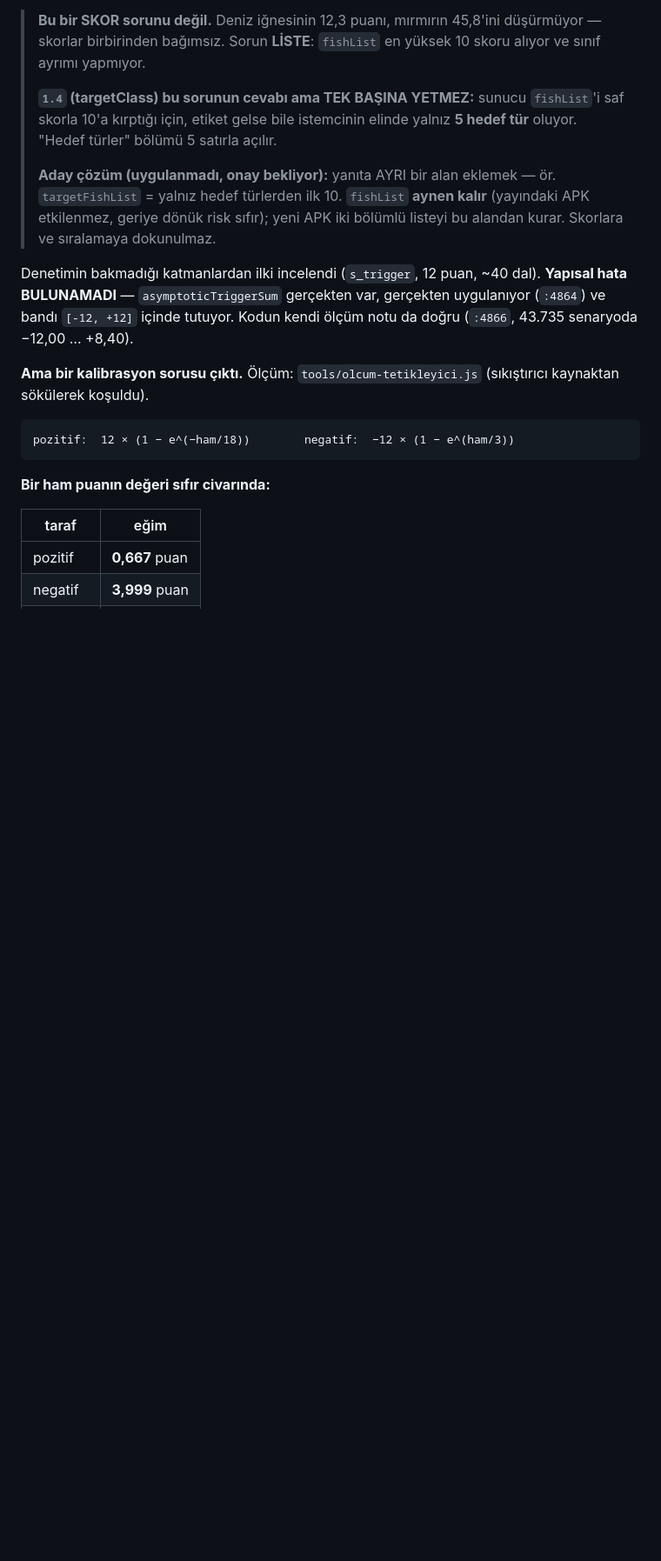
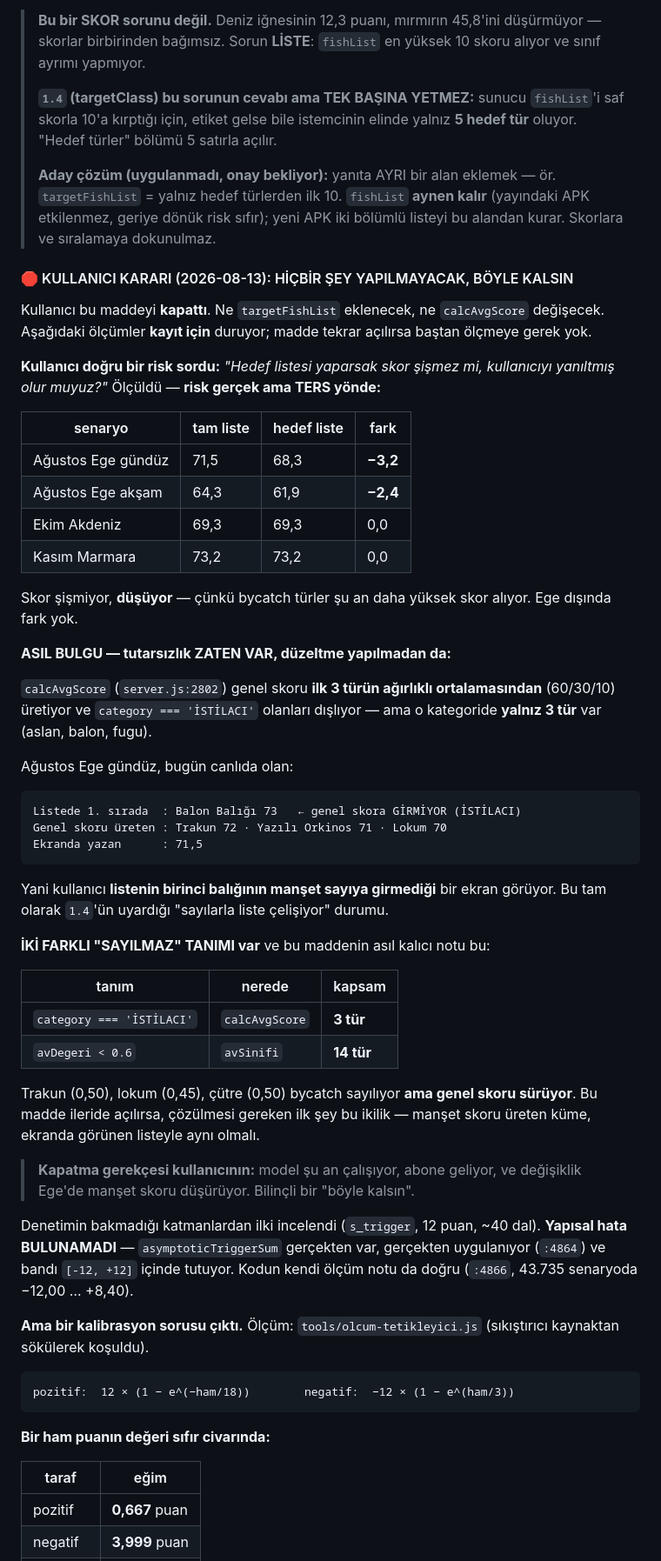
Before and after one commit to ugurkgs/meraloji-engine, a Markdown page: ACIK-ISLER.md, the part around the change. Shown at 87% size. GitHub-like rendering; blank space fills up the shorter version.

Commit message:
4.29 KAPANDI: kullanici karari — hicbir sey yapilmayacak, boyle kalsin
Ne targetFishList eklenecek ne calcAvgScore degisecek. Olcumler KAYIT ICIN
duruyor; madde tekrar acilirsa bastan olcmeye gerek yok.

KULLANICI DOGRU BIR RISK SORDU: 'hedef listesi yaparsak skor sismez mi'.
Olculdu — risk gercek ama TERS yonde:
  Agustos Ege gunduz  71,5 -> 68,3  (-3,2)
  Agustos Ege aksam   64,3 -> 61,9  (-2,4)
  Ekim Akdeniz / Kasim Marmara: 0,0
Skor sismiyor DUSUYOR, cunku bycatch turler su an daha yuksek skor aliyor.

ASIL BULGU — TUTARSIZLIK ZATEN VAR, duzeltme yapilmadan da:
calcAvgScore (:2802) genel skoru ilk 3 turun agirlikli ortalamasindan (60/30/10)
uretiyor ve category === 'ISTILACI' olanlari disliyor — ama o kategoride YALNIZ
3 tur var (aslan, balon, fugu).

Agustos Ege gunduz, bugun canlida:
  Listede 1. sirada  : Balon Baligi 73  <- genel skora GIRMIYOR
  Genel skoru ureten : Trakun 72 · Yazili Orkinos 71 · Lokum 70
  Ekranda yazan      : 71,5
Kullanici listenin birinci baliginin manset sayiya girmedigi bir ekran goruyor.

IKI FARKLI 'SAYILMAZ' TANIMI (maddenin kalici notu):
  category === 'ISTILACI'  -> calcAvgScore ->  3 tur
  avDegeri < 0.6           -> avSinifi     -> 14 tur
Trakun/lokum/cutre bycatch sayiliyor ama genel skoru suruyor. Madde ileride
acilirsa cozulmesi gereken ilk sey bu ikilik.

Kapatma gerekcesi kullanicinin: model calisiyor, abone geliyor, degisiklik
Ege'de manset skoru dusuruyor. Bilincli bir 'boyle kalsin'.

Co-Authored-By: Claude Opus 5 <noreply@anthropic.com>
Claude-Session: https://claude.ai/code/session_01EF9PrtRtMqrtLvRHQotM76

````diff
--- a/ACIK-ISLER.md
+++ b/ACIK-ISLER.md
@@ -1352,6 +1352,56 @@ liste yapılsaydı **10. sırada** olurdu.
 > ör. `targetFishList` = yalnız hedef türlerden ilk 10. `fishList` **aynen
 > kalır** (yayındaki APK etkilenmez, geriye dönük risk sıfır); yeni APK iki
 > bölümlü listeyi bu alandan kurar. Skorlara ve sıralamaya dokunulmaz.
+
+#### 🛑 KULLANICI KARARI (2026-08-13): HİÇBİR ŞEY YAPILMAYACAK, BÖYLE KALSIN
+
+Kullanıcı bu maddeyi **kapattı**. Ne `targetFishList` eklenecek, ne
+`calcAvgScore` değişecek. Aşağıdaki ölçümler **kayıt için** duruyor; madde
+tekrar açılırsa baştan ölçmeye gerek yok.
+
+**Kullanıcı doğru bir risk sordu:** *"Hedef listesi yaparsak skor şişmez mi,
+kullanıcıyı yanıltmış olur muyuz?"* Ölçüldü — **risk gerçek ama TERS yönde:**
+
+| senaryo | tam liste | hedef liste | fark |
+|---|---|---|---|
+| Ağustos Ege gündüz | 71,5 | 68,3 | **−3,2** |
+| Ağustos Ege akşam | 64,3 | 61,9 | **−2,4** |
+| Ekim Akdeniz | 69,3 | 69,3 | 0,0 |
+| Kasım Marmara | 73,2 | 73,2 | 0,0 |
+
+Skor şişmiyor, **düşüyor** — çünkü bycatch türler şu an daha yüksek skor alıyor.
+Ege dışında fark yok.
+
+**ASIL BULGU — tutarsızlık ZATEN VAR, düzeltme yapılmadan da:**
+
+`calcAvgScore` (`server.js:2802`) genel skoru **ilk 3 türün ağırlıklı
+ortalamasından** (60/30/10) üretiyor ve `category === 'İSTİLACI'` olanları
+dışlıyor — ama o kategoride **yalnız 3 tür** var (aslan, balon, fugu).
+
+Ağustos Ege gündüz, bugün canlıda olan:
+
+```
+Listede 1. sırada  : Balon Balığı 73   ← genel skora GİRMİYOR (İSTİLACI)
+Genel skoru üreten : Trakun 72 · Yazılı Orkinos 71 · Lokum 70
+Ekranda yazan      : 71,5
+```
+
+Yani kullanıcı **listenin birinci balığının manşet sayıya girmediği** bir ekran
+görüyor. Bu tam olarak `1.4`'ün uyardığı "sayılarla liste çelişiyor" durumu.
+
+**İKİ FARKLI "SAYILMAZ" TANIMI var** ve bu maddenin asıl kalıcı notu bu:
+
+| tanım | nerede | kapsam |
+|---|---|---|
+| `category === 'İSTİLACI'` | `calcAvgScore` | **3 tür** |
+| `avDegeri < 0.6` | `avSinifi` | **14 tür** |
+
+Trakun (0,50), lokum (0,45), çütre (0,50) bycatch sayılıyor **ama genel skoru
+sürüyor**. Bu madde ileride açılırsa, çözülmesi gereken ilk şey bu ikilik —
+manşet skoru üreten küme, ekranda görünen listeyle aynı olmalı.
+
+> **Kapatma gerekçesi kullanıcının:** model şu an çalışıyor, abone geliyor,
+> ve değişiklik Ege'de manşet skoru düşürüyor. Bilinçli bir "böyle kalsın".
 
 Denetimin bakmadığı katmanlardan ilki incelendi (`s_trigger`, 12 puan, ~40 dal).
 **Yapısal hata BULUNAMADI** — `asymptoticTriggerSum` gerçekten var, gerçekten
````
